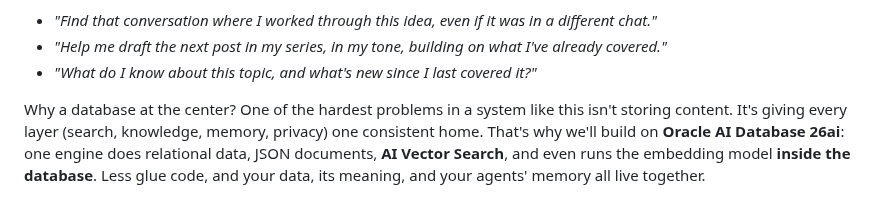
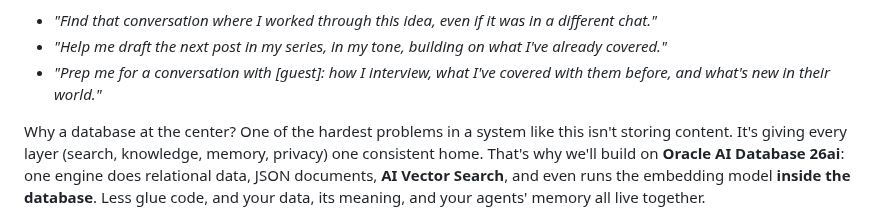
Before and after one commit to LindaHaviv/second-brain, a Markdown page: docs/BLOG.md, the part around the change. Rendered like a GitHub page.

Commit message:
Intro questions: swap in interview-prep scenario (style + history + what's new)
Co-Authored-By: Claude Fable 5 <noreply@anthropic.com>

```diff
--- a/docs/BLOG.md
+++ b/docs/BLOG.md
@@ -29,7 +29,8 @@ blind, so you can ask things no generic assistant could answer:
 
 - *"Find that conversation where I worked through this idea, even if it was in a different chat."*
 - *"Help me draft the next post in my series, in my tone, building on what I've already covered."*
-- *"What do I know about this topic, and what's new since I last covered it?"*
+- *"Prep me for a conversation with [guest]: how I interview, what I've covered with them before,
+  and what's new in their world."*
 
 Why a database at the center? One of the hardest problems in a system like this isn't storing
 content. It's giving every layer (search, knowledge, memory, privacy) one consistent home.
```
